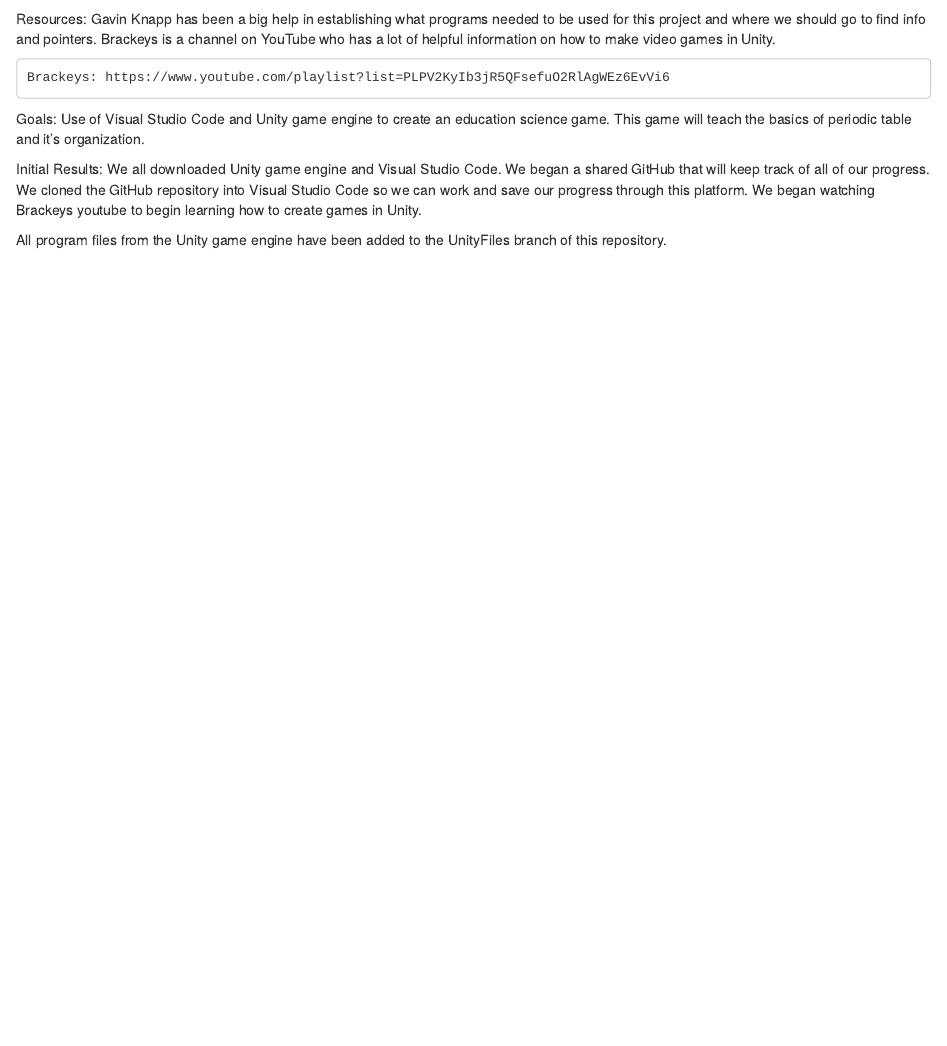
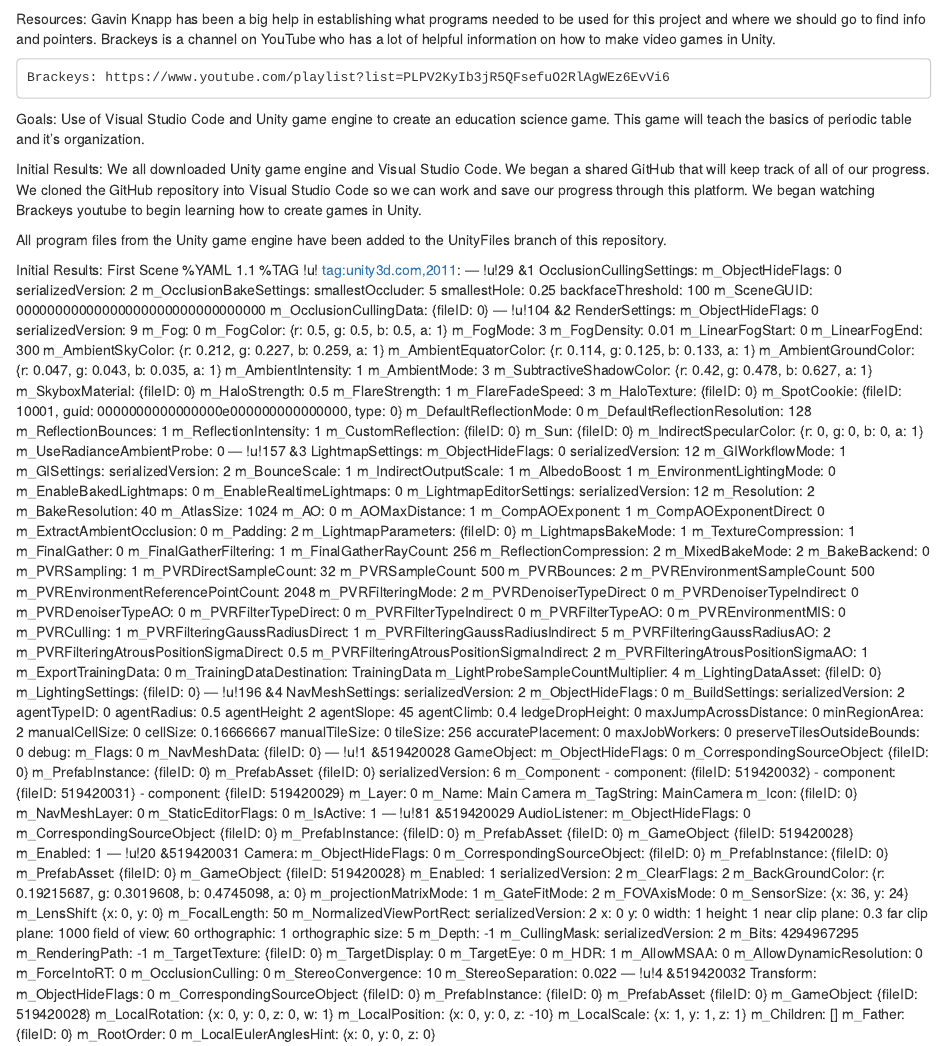
Before and after one commit to jaylinburlin/funwithcells, an R Markdown document (ProgressReport.Rmd): the page in a window 1100 px wide, from its top. Rendered offline with R 4.5, knitr and Pandoc, with nearby package versions.

Commit message:
Update ProgressReport.Rmd
Added first scene to the Markdown file as example of current progress.

```diff
--- a/ProgressReport.Rmd
+++ b/ProgressReport.Rmd
@@ -13,3 +13,214 @@
 in Unity.
 
 All program files from the Unity game engine have been added to the UnityFiles branch of this repository.
+
+
+Initial Results: First Scene
+%YAML 1.1
+%TAG !u! tag:unity3d.com,2011:
+--- !u!29 &1
+OcclusionCullingSettings:
+  m_ObjectHideFlags: 0
+  serializedVersion: 2
+  m_OcclusionBakeSettings:
+    smallestOccluder: 5
+    smallestHole: 0.25
+    backfaceThreshold: 100
+  m_SceneGUID: 00000000000000000000000000000000
+  m_OcclusionCullingData: {fileID: 0}
+--- !u!104 &2
+RenderSettings:
+  m_ObjectHideFlags: 0
+  serializedVersion: 9
+  m_Fog: 0
+  m_FogColor: {r: 0.5, g: 0.5, b: 0.5, a: 1}
+  m_FogMode: 3
+  m_FogDensity: 0.01
+  m_LinearFogStart: 0
+  m_LinearFogEnd: 300
+  m_AmbientSkyColor: {r: 0.212, g: 0.227, b: 0.259, a: 1}
+  m_AmbientEquatorColor: {r: 0.114, g: 0.125, b: 0.133, a: 1}
+  m_AmbientGroundColor: {r: 0.047, g: 0.043, b: 0.035, a: 1}
+  m_AmbientIntensity: 1
+  m_AmbientMode: 3
+  m_SubtractiveShadowColor: {r: 0.42, g: 0.478, b: 0.627, a: 1}
+  m_SkyboxMaterial: {fileID: 0}
+  m_HaloStrength: 0.5
+  m_FlareStrength: 1
+  m_FlareFadeSpeed: 3
+  m_HaloTexture: {fileID: 0}
+  m_SpotCookie: {fileID: 10001, guid: 0000000000000000e000000000000000, type: 0}
+  m_DefaultReflectionMode: 0
+  m_DefaultReflectionResolution: 128
+  m_ReflectionBounces: 1
+  m_ReflectionIntensity: 1
+  m_CustomReflection: {fileID: 0}
+  m_Sun: {fileID: 0}
+  m_IndirectSpecularColor: {r: 0, g: 0, b: 0, a: 1}
+  m_UseRadianceAmbientProbe: 0
+--- !u!157 &3
+LightmapSettings:
+  m_ObjectHideFlags: 0
+  serializedVersion: 12
+  m_GIWorkflowMode: 1
+  m_GISettings:
+    serializedVersion: 2
+    m_BounceScale: 1
+    m_IndirectOutputScale: 1
+    m_AlbedoBoost: 1
+    m_EnvironmentLightingMode: 0
+    m_EnableBakedLightmaps: 0
+    m_EnableRealtimeLightmaps: 0
+  m_LightmapEditorSettings:
+    serializedVersion: 12
+    m_Resolution: 2
+    m_BakeResolution: 40
+    m_AtlasSize: 1024
+    m_AO: 0
+    m_AOMaxDistance: 1
+    m_CompAOExponent: 1
+    m_CompAOExponentDirect: 0
+    m_ExtractAmbientOcclusion: 0
+    m_Padding: 2
+    m_LightmapParameters: {fileID: 0}
+    m_LightmapsBakeMode: 1
+    m_TextureCompression: 1
+    m_FinalGather: 0
+    m_FinalGatherFiltering: 1
+    m_FinalGatherRayCount: 256
+    m_ReflectionCompression: 2
+    m_MixedBakeMode: 2
+    m_BakeBackend: 0
+    m_PVRSampling: 1
+    m_PVRDirectSampleCount: 32
+    m_PVRSampleCount: 500
+    m_PVRBounces: 2
+    m_PVREnvironmentSampleCount: 500
+    m_PVREnvironmentReferencePointCount: 2048
+    m_PVRFilteringMode: 2
+    m_PVRDenoiserTypeDirect: 0
+    m_PVRDenoiserTypeIndirect: 0
+    m_PVRDenoiserTypeAO: 0
+    m_PVRFilterTypeDirect: 0
+    m_PVRFilterTypeIndirect: 0
+    m_PVRFilterTypeAO: 0
+    m_PVREnvironmentMIS: 0
+    m_PVRCulling: 1
+    m_PVRFilteringGaussRadiusDirect: 1
+    m_PVRFilteringGaussRadiusIndirect: 5
+    m_PVRFilteringGaussRadiusAO: 2
+    m_PVRFilteringAtrousPositionSigmaDirect: 0.5
+    m_PVRFilteringAtrousPositionSigmaIndirect: 2
+    m_PVRFilteringAtrousPositionSigmaAO: 1
+    m_ExportTrainingData: 0
+    m_TrainingDataDestination: TrainingData
+    m_LightProbeSampleCountMultiplier: 4
+  m_LightingDataAsset: {fileID: 0}
+  m_LightingSettings: {fileID: 0}
+--- !u!196 &4
+NavMeshSettings:
+  serializedVersion: 2
+  m_ObjectHideFlags: 0
+  m_BuildSettings:
+    serializedVersion: 2
+    agentTypeID: 0
+    agentRadius: 0.5
+    agentHeight: 2
+    agentSlope: 45
+    agentClimb: 0.4
+    ledgeDropHeight: 0
+    maxJumpAcrossDistance: 0
+    minRegionArea: 2
+    manualCellSize: 0
+    cellSize: 0.16666667
+    manualTileSize: 0
+    tileSize: 256
+    accuratePlacement: 0
+    maxJobWorkers: 0
+    preserveTilesOutsideBounds: 0
+    debug:
+      m_Flags: 0
+  m_NavMeshData: {fileID: 0}
+--- !u!1 &519420028
+GameObject:
+  m_ObjectHideFlags: 0
+  m_CorrespondingSourceObject: {fileID: 0}
+  m_PrefabInstance: {fileID: 0}
+  m_PrefabAsset: {fileID: 0}
+  serializedVersion: 6
+  m_Component:
+  - component: {fileID: 519420032}
+  - component: {fileID: 519420031}
+  - component: {fileID: 519420029}
+  m_Layer: 0
+  m_Name: Main Camera
+  m_TagString: MainCamera
+  m_Icon: {fileID: 0}
+  m_NavMeshLayer: 0
+  m_StaticEditorFlags: 0
+  m_IsActive: 1
+--- !u!81 &519420029
+AudioListener:
+  m_ObjectHideFlags: 0
+  m_CorrespondingSourceObject: {fileID: 0}
+  m_PrefabInstance: {fileID: 0}
+  m_PrefabAsset: {fileID: 0}
+  m_GameObject: {fileID: 519420028}
+  m_Enabled: 1
+--- !u!20 &519420031
+Camera:
+  m_ObjectHideFlags: 0
+  m_CorrespondingSourceObject: {fileID: 0}
+  m_PrefabInstance: {fileID: 0}
+  m_PrefabAsset: {fileID: 0}
+  m_GameObject: {fileID: 519420028}
+  m_Enabled: 1
+  serializedVersion: 2
+  m_ClearFlags: 2
+  m_BackGroundColor: {r: 0.19215687, g: 0.3019608, b: 0.4745098, a: 0}
+  m_projectionMatrixMode: 1
+  m_GateFitMode: 2
+  m_FOVAxisMode: 0
+  m_SensorSize: {x: 36, y: 24}
+  m_LensShift: {x: 0, y: 0}
+  m_FocalLength: 50
+  m_NormalizedViewPortRect:
+    serializedVersion: 2
+    x: 0
+    y: 0
+    width: 1
+    height: 1
+  near clip plane: 0.3
+  far clip plane: 1000
+  field of view: 60
+  orthographic: 1
+  orthographic size: 5
+  m_Depth: -1
+  m_CullingMask:
+    serializedVersion: 2
+    m_Bits: 4294967295
+  m_RenderingPath: -1
+  m_TargetTexture: {fileID: 0}
+  m_TargetDisplay: 0
+  m_TargetEye: 0
+  m_HDR: 1
+  m_AllowMSAA: 0
+  m_AllowDynamicResolution: 0
+  m_ForceIntoRT: 0
+  m_OcclusionCulling: 0
+  m_StereoConvergence: 10
+  m_StereoSeparation: 0.022
+--- !u!4 &519420032
+Transform:
+  m_ObjectHideFlags: 0
+  m_CorrespondingSourceObject: {fileID: 0}
+  m_PrefabInstance: {fileID: 0}
+  m_PrefabAsset: {fileID: 0}
+  m_GameObject: {fileID: 519420028}
+  m_LocalRotation: {x: 0, y: 0, z: 0, w: 1}
+  m_LocalPosition: {x: 0, y: 0, z: -10}
+  m_LocalScale: {x: 1, y: 1, z: 1}
+  m_Children: []
+  m_Father: {fileID: 0}
+  m_RootOrder: 0
+  m_LocalEulerAnglesHint: {x: 0, y: 0, z: 0}
```
